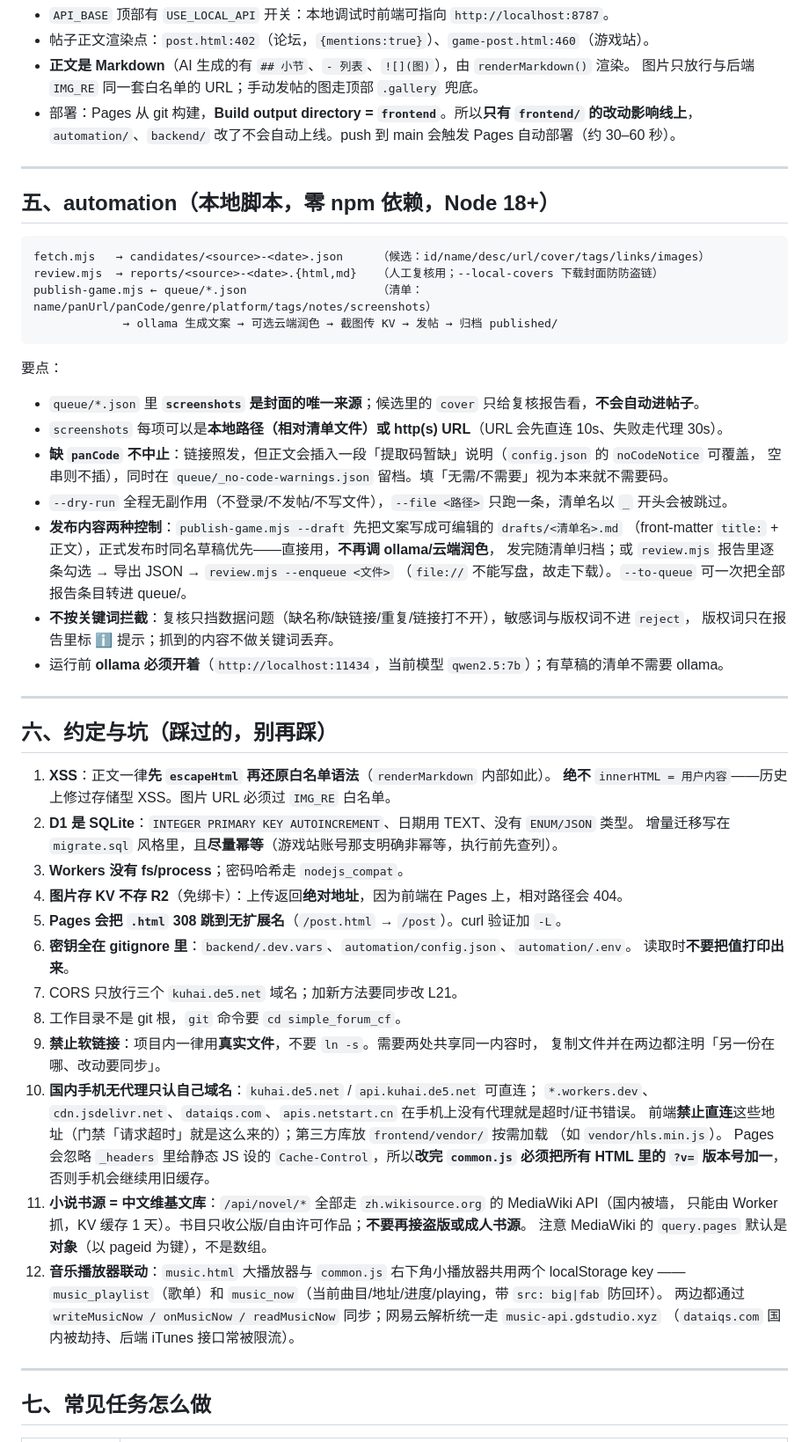
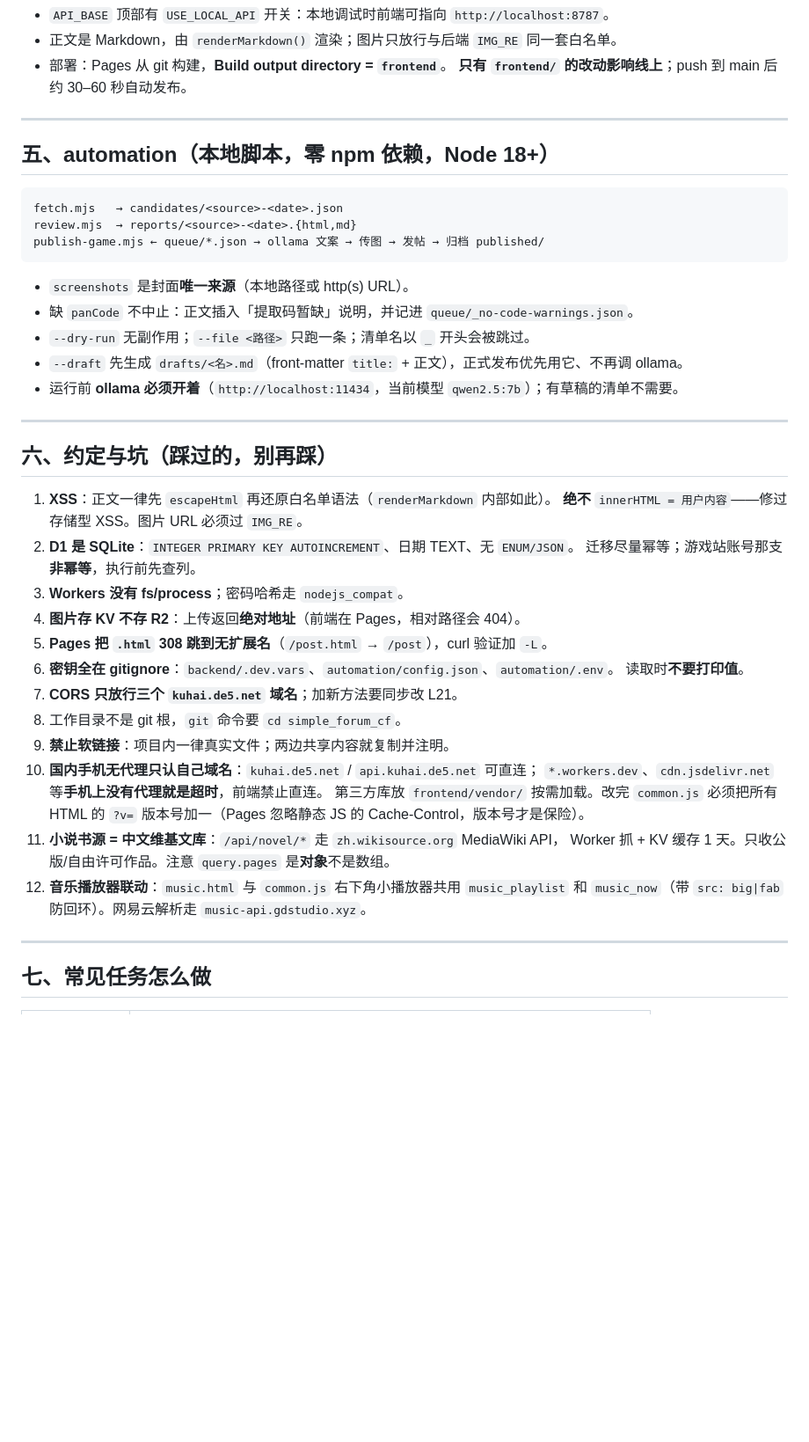
Before and after one commit to tao537/simple_forum_cf, a Markdown page: docs/项目速览.md, the part around one of its changes. Shown at 88% size. Drawn GitHub-style; blank space fills up the shorter version.

````diff
--- a/docs/项目速览.md
+++ b/docs/项目速览.md
@@ -103,65 +129,49 @@
 - `API_BASE` 顶部有 `USE_LOCAL_API` 开关：本地调试时前端可指向 `http://localhost:8787`。
-- 帖子正文渲染点：`post.html:402`（论坛，`{mentions:true}`）、`game-post.html:460`（游戏站）。
-- **正文是 Markdown**（AI 生成的有 `## 小节`、`- 列表`、`![](图)`），由 `renderMarkdown()` 渲染。
-  图片只放行与后端 `IMG_RE` 同一套白名单的 URL；手动发帖的图走顶部 `.gallery` 兜底。
-- 部署：Pages 从 git 构建，**Build output directory = `frontend`**。所以**只有 `frontend/` 的改动影响线上**，
-  `automation/`、`backend/` 改了不会自动上线。push 到 main 会触发 Pages 自动部署（约 30–60 秒）。
+- 正文是 Markdown，由 `renderMarkdown()` 渲染；图片只放行与后端 `IMG_RE` 同一套白名单。
+- 部署：Pages 从 git 构建，**Build output directory = `frontend`**。
+  **只有 `frontend/` 的改动影响线上**；push 到 main 后约 30–60 秒自动发布。
 
 ---
 
 ## 五、automation（本地脚本，零 npm 依赖，Node 18+）
 
 ```
-fetch.mjs   → candidates/<source>-<date>.json     （候选：id/name/desc/url/cover/tags/links/images）
-review.mjs  → reports/<source>-<date>.{html,md}   （人工复核用；--local-covers 下载封面防防盗链）
-publish-game.mjs ← queue/*.json                   （清单：name/panUrl/panCode/genre/platform/tags/notes/screenshots）
-             → ollama 生成文案 → 可选云端润色 → 截图传 KV → 发帖 → 归档 published/
+fetch.mjs   → candidates/<source>-<date>.json
+review.mjs  → reports/<source>-<date>.{html,md}
+publish-game.mjs ← queue/*.json → ollama 文案 → 传图 → 发帖 → 归档 published/
 ```
 
-要点：
-- `queue/*.json` 里 **`screenshots` 是封面的唯一来源**；候选里的 `cover` 只给复核报告看，**不会自动进帖子**。
-- `screenshots` 每项可以是**本地路径（相对清单文件）或 http(s) URL**（URL 会先直连 10s、失败走代理 30s）。
-- **缺 `panCode` 不中止**：链接照发，但正文会插入一段「提取码暂缺」说明（`config.json` 的 `noCodeNotice` 可覆盖，
-  空串则不插），同时在 `queue/_no-code-warnings.json` 留档。填「无需/不需要」视为本来就不需要码。
-- `--dry-run` 全程无副作用（不登录/不发帖/不写文件），`--file <路径>` 只跑一条，清单名以 `_` 开头会被跳过。
-- **发布内容两种控制**：`publish-game.mjs --draft` 先把文案写成可编辑的 `drafts/<清单名>.md`
-  （front-matter `title:` + 正文），正式发布时同名草稿优先——直接用，**不再调 ollama/云端润色**，
-  发完随清单归档；或 `review.mjs` 报告里逐条勾选 → 导出 JSON → `review.mjs --enqueue <文件>`
-  （`file://` 不能写盘，故走下载）。`--to-queue` 可一次把全部报告条目转进 queue/。
-- **不按关键词拦截**：复核只挡数据问题（缺名称/缺链接/重复/链接打不开），敏感词与版权词不进 `reject`，
-  版权词只在报告里标 ℹ️ 提示；抓到的内容不做关键词丢弃。
-- 运行前 **ollama 必须开着**（`http://localhost:11434`，当前模型 `qwen2.5:7b`）；有草稿的清单不需要 ollama。
+- `screenshots` 是封面**唯一来源**（本地路径或 http(s) URL）。
+- 缺 `panCode` 不中止：正文插入「提取码暂缺」说明，并记进 `queue/_no-code-warnings.json`。
+- `--dry-run` 无副作用；`--file <路径>` 只跑一条；清单名以 `_` 开头会被跳过。
+- `--draft` 先生成 `drafts/<名>.md`（front-matter `title:` + 正文），正式发布优先用它、不再调 ollama。
+- 运行前 **ollama 必须开着**（`http://localhost:11434`，当前模型 `qwen2.5:7b`）；有草稿的清单不需要。
 
 ---
 
 ## 六、约定与坑（踩过的，别再踩）
 
-1. **XSS**：正文一律**先 `escapeHtml` 再还原白名单语法**（`renderMarkdown` 内部如此）。
-   **绝不** `innerHTML = 用户内容`——历史上修过存储型 XSS。图片 URL 必须过 `IMG_RE` 白名单。
-2. **D1 是 SQLite**：`INTEGER PRIMARY KEY AUTOINCREMENT`、日期用 TEXT、没有 `ENUM/JSON` 类型。
-   增量迁移写在 `migrate.sql` 风格里，且**尽量幂等**（游戏站账号那支明确非幂等，执行前先查列）。
+1. **XSS**：正文一律先 `escapeHtml` 再还原白名单语法（`renderMarkdown` 内部如此）。
+   **绝不** `innerHTML = 用户内容`——修过存储型 XSS。图片 URL 必须过 `IMG_RE`。
+2. **D1 是 SQLite**：`INTEGER PRIMARY KEY AUTOINCREMENT`、日期 TEXT、无 `ENUM/JSON`。
+   迁移尽量幂等；游戏站账号那支**非幂等**，执行前先查列。
 3. **Workers 没有 fs/process**；密码哈希走 `nodejs_compat`。
-4. **图片存 KV 不存 R2**（免绑卡）：上传返回**绝对地址**，因为前端在 Pages 上，相对路径会 404。
-5. **Pages 会把 `.html` 308 跳到无扩展名**（`/post.html` → `/post`）。curl 验证加 `-L`。
-6. **密钥全在 gitignore 里**：`backend/.dev.vars`、`automation/config.json`、`automation/.env`。
-   读取时**不要把值打印出来**。
-7. CORS 只放行三个 `kuhai.de5.net` 域名；加新方法要同步改 L21。
+4. **图片存 KV 不存 R2**：上传返回**绝对地址**（前端在 Pages，相对路径会 404）。
+5. **Pages 把 `.html` 308 跳到无扩展名**（`/post.html` → `/post`），curl 验证加 `-L`。
+6. **密钥全在 gitignore**：`backend/.dev.vars`、`automation/config.json`、`automation/.env`。
+   读取时**不要打印值**。
+7. **CORS 只放行三个 `kuhai.de5.net` 域名**；加新方法要同步改 L21。
 8. 工作目录不是 git 根，`git` 命令要 `cd simple_forum_cf`。
-9. **禁止软链接**：项目内一律用**真实文件**，不要 `ln -s`。需要两处共享同一内容时，
-   复制文件并在两边都注明「另一份在哪、改动要同步」。
+9. **禁止软链接**：项目内一律真实文件；两边共享内容就复制并注明。
 10. **国内手机无代理只认自己域名**：`kuhai.de5.net` / `api.kuhai.de5.net` 可直连；
-    `*.workers.dev`、`cdn.jsdelivr.net`、`dataiqs.com`、`apis.netstart.cn` 在手机上没有代理就是超时/证书错误。
-    前端**禁止直连**这些地址（门禁「请求超时」就是这么来的）；第三方库放 `frontend/vendor/` 按需加载
-    （如 `vendor/hls.min.js`）。
-    Pages 会忽略 `_headers` 里给静态 JS 设的 `Cache-Control`，所以**改完 `common.js` 必须把所有 HTML 里的
-    `?v=` 版本号加一**，否则手机会继续用旧缓存。
-11. **小说书源 = 中文维基文库**：`/api/novel/*` 全部走 `zh.wikisource.org` 的 MediaWiki API（国内被墙，
-    只能由 Worker 抓，KV 缓存 1 天）。书目只收公版/自由许可作品；**不要再接盗版或成人书源**。
-    注意 MediaWiki 的 `query.pages` 默认是**对象**（以 pageid 为键），不是数组。
-12. **音乐播放器联动**：`music.html` 大播放器与 `common.js` 右下角小播放器共用两个 localStorage key ——
-    `music_playlist`（歌单）和 `music_now`（当前曲目/地址/进度/playing，带 `src: big|fab` 防回环）。
-    两边都通过 `writeMusicNow / onMusicNow / readMusicNow` 同步；网易云解析统一走 `music-api.gdstudio.xyz`
-    （`dataiqs.com` 国内被劫持、后端 iTunes 接口常被限流）。
+    `*.workers.dev`、`cdn.jsdelivr.net` 等**手机上没有代理就是超时**，前端禁止直连。
+    第三方库放 `frontend/vendor/` 按需加载。改完 `common.js` 必须把所有 HTML 的
+    `?v=` 版本号加一（Pages 忽略静态 JS 的 Cache-Control，版本号才是保险）。
+11. **小说书源 = 中文维基文库**：`/api/novel/*` 走 `zh.wikisource.org` MediaWiki API，
+    Worker 抓 + KV 缓存 1 天。只收公版/自由许可作品。注意 `query.pages` 是**对象**不是数组。
+12. **音乐播放器联动**：`music.html` 与 `common.js` 右下角小播放器共用 `music_playlist`
+    和 `music_now`（带 `src: big|fab` 防回环）。网易云解析走 `music-api.gdstudio.xyz`。
+
 
 ---
 
````
Also changed, not shown: other parts of docs/项目速览.md (+90 -132 lines).
